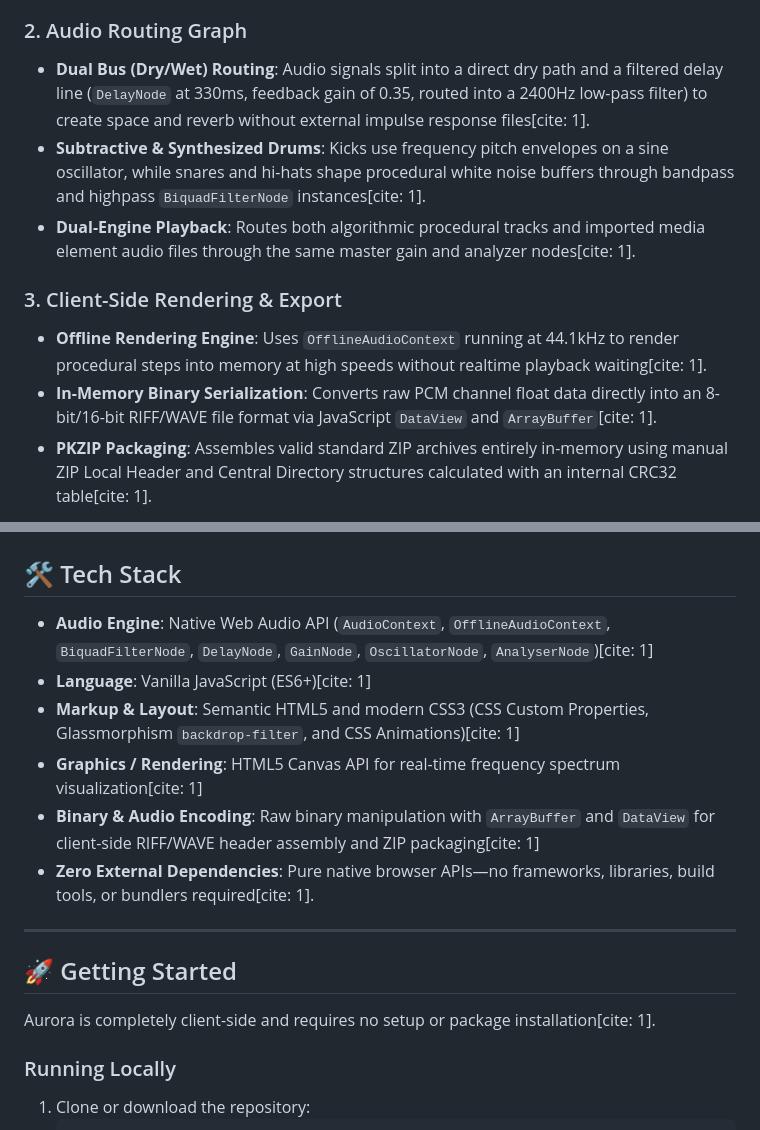
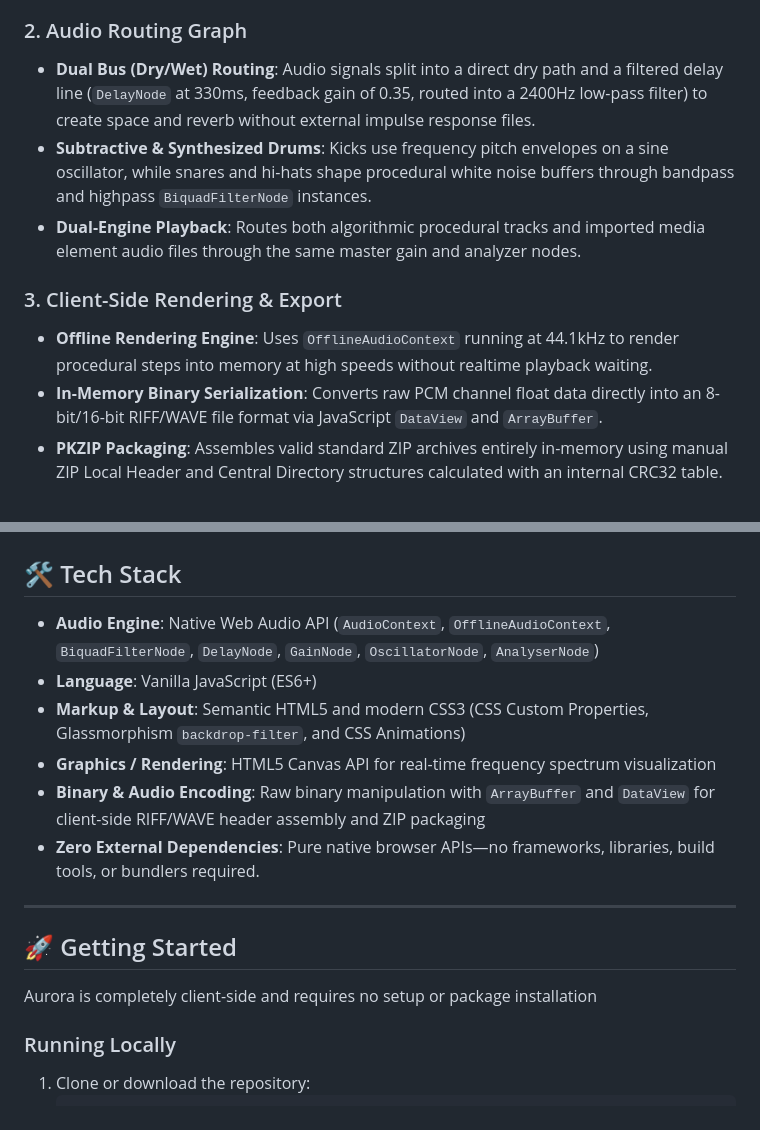
Before and after one commit to Harshit4grahari/aurora-music, a Markdown page: README.md, 2 parts joined by grey strips. Drawn GitHub-style.

```diff
--- a/README.md
+++ b/README.md
@@ -45,12 +45,12 @@ Aurora is structured entirely around native client-side web primitives without r
 
 ### 2. Audio Routing Graph
-- **Dual Bus (Dry/Wet) Routing**: Audio signals split into a direct dry path and a filtered delay line (`DelayNode` at 330ms, feedback gain of 0.35, routed into a 2400Hz low-pass filter) to create space and reverb without external impulse response files[cite: 1].
-- **Subtractive & Synthesized Drums**: Kicks use frequency pitch envelopes on a sine oscillator, while snares and hi-hats shape procedural white noise buffers through bandpass and highpass `BiquadFilterNode` instances[cite: 1].
-- **Dual-Engine Playback**: Routes both algorithmic procedural tracks and imported media element audio files through the same master gain and analyzer nodes[cite: 1].
+- **Dual Bus (Dry/Wet) Routing**: Audio signals split into a direct dry path and a filtered delay line (`DelayNode` at 330ms, feedback gain of 0.35, routed into a 2400Hz low-pass filter) to create space and reverb without external impulse response files.
+- **Subtractive & Synthesized Drums**: Kicks use frequency pitch envelopes on a sine oscillator, while snares and hi-hats shape procedural white noise buffers through bandpass and highpass `BiquadFilterNode` instances.
+- **Dual-Engine Playback**: Routes both algorithmic procedural tracks and imported media element audio files through the same master gain and analyzer nodes.
 
 ### 3. Client-Side Rendering & Export
-- **Offline Rendering Engine**: Uses `OfflineAudioContext` running at 44.1kHz to render procedural steps into memory at high speeds without realtime playback waiting[cite: 1].
-- **In-Memory Binary Serialization**: Converts raw PCM channel float data directly into an 8-bit/16-bit RIFF/WAVE file format via JavaScript `DataView` and `ArrayBuffer`[cite: 1].
-- **PKZIP Packaging**: Assembles valid standard ZIP archives entirely in-memory using manual ZIP Local Header and Central Directory structures calculated with an internal CRC32 table[cite: 1].
+- **Offline Rendering Engine**: Uses `OfflineAudioContext` running at 44.1kHz to render procedural steps into memory at high speeds without realtime playback waiting.
+- **In-Memory Binary Serialization**: Converts raw PCM channel float data directly into an 8-bit/16-bit RIFF/WAVE file format via JavaScript `DataView` and `ArrayBuffer`.
+- **PKZIP Packaging**: Assembles valid standard ZIP archives entirely in-memory using manual ZIP Local Header and Central Directory structures calculated with an internal CRC32 table.
 
 
@@ -91,18 +96,18 @@ Aurora is structured entirely around native client-side web primitives without r
 
 ## 🛠 Tech Stack
 
-- **Audio Engine**: Native Web Audio API (`AudioContext`, `OfflineAudioContext`, `BiquadFilterNode`, `DelayNode`, `GainNode`, `OscillatorNode`, `AnalyserNode`)[cite: 1]
-- **Language**: Vanilla JavaScript (ES6+)[cite: 1]
-- **Markup & Layout**: Semantic HTML5 and modern CSS3 (CSS Custom Properties, Glassmorphism `backdrop-filter`, and CSS Animations)[cite: 1]
-- **Graphics / Rendering**: HTML5 Canvas API for real-time frequency spectrum visualization[cite: 1]
-- **Binary & Audio Encoding**: Raw binary manipulation with `ArrayBuffer` and `DataView` for client-side RIFF/WAVE header assembly and ZIP packaging[cite: 1]
-- **Zero External Dependencies**: Pure native browser APIs—no frameworks, libraries, build tools, or bundlers required[cite: 1].
+- **Audio Engine**: Native Web Audio API (`AudioContext`, `OfflineAudioContext`, `BiquadFilterNode`, `DelayNode`, `GainNode`, `OscillatorNode`, `AnalyserNode`)
+- **Language**: Vanilla JavaScript (ES6+)
+- **Markup & Layout**: Semantic HTML5 and modern CSS3 (CSS Custom Properties, Glassmorphism `backdrop-filter`, and CSS Animations)
+- **Graphics / Rendering**: HTML5 Canvas API for real-time frequency spectrum visualization
+- **Binary & Audio Encoding**: Raw binary manipulation with `ArrayBuffer` and `DataView` for client-side RIFF/WAVE header assembly and ZIP packaging
+- **Zero External Dependencies**: Pure native browser APIs—no frameworks, libraries, build tools, or bundlers required.
 
 ---
 
 ## 🚀 Getting Started
 
-Aurora is completely client-side and requires no setup or package installation[cite: 1].
+Aurora is completely client-side and requires no setup or package installation
 
 ### Running Locally
 
```
Also changed, not shown: other parts of README.md (+59 -54 lines).
